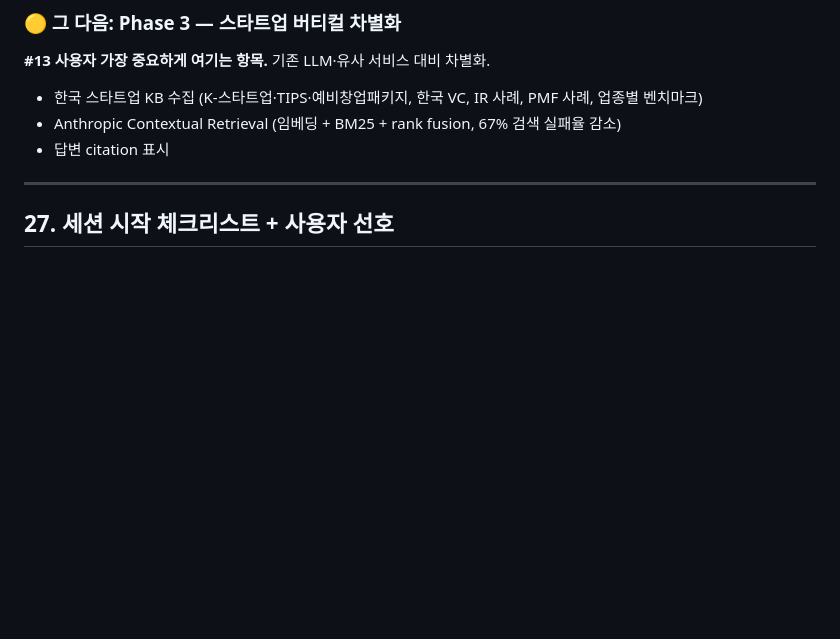
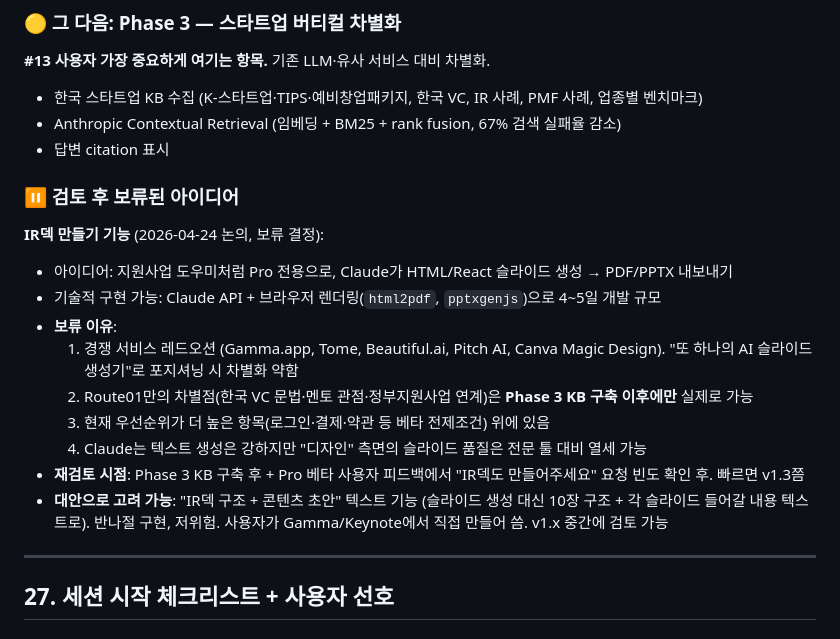
Before and after one commit to agripha9/route01, a Markdown page: CONTEXT.md, the part around the change. Drawn GitHub-style; blank space fills up the shorter version.

Commit message:
docs: record IR deck feature as deferred idea with reasoning
User asked whether to add an IR-deck generator (using Claude to
produce slide HTML/PPTX) as another Pro-tier feature alongside the
Grant Assistant. After discussion, decided to defer — not because
the feature is bad, but because:

1. Red ocean of specialized AI deck tools (Gamma, Tome, etc.)
   — launching without differentiation risks "me too" positioning.
2. Route01's real angle (Korean VC conventions, mentor-POV decks,
   government-grant tie-in) depends on Phase 3 KB existing first.
3. Backend + payment + login are more urgent for beta launch.
4. Slide 'design quality' from raw LLM output is weaker than
   specialized tools; would need curated Route01 templates to
   work well.

New §26 '검토 후 보류' block captures:
- What we considered (full slide MVP) and its ~4-5 day scope
- Why we're not doing it now
- When to revisit (post-Phase-3 KB + Pro beta feedback)
- A lighter-weight alternative (text-only IR structure + draft
  content) that could ship in a half-day if users ask for
  something before the full feature is justified

Meaningful to keep this in CONTEXT.md because, without the note,
a future session might re-propose the same feature from scratch
and miss the strategic reasoning already debated.

```diff
--- a/CONTEXT.md
+++ b/CONTEXT.md
@@ -451,6 +451,19 @@ route01/
 - Anthropic Contextual Retrieval (임베딩 + BM25 + rank fusion, 67% 검색 실패율 감소)
 - 답변 citation 표시
 
+### ⏸ 검토 후 보류된 아이디어
+
+**IR덱 만들기 기능** (2026-04-24 논의, 보류 결정):
+- 아이디어: 지원사업 도우미처럼 Pro 전용으로, Claude가 HTML/React 슬라이드 생성 → PDF/PPTX 내보내기
+- 기술적 구현 가능: Claude API + 브라우저 렌더링(`html2pdf`, `pptxgenjs`)으로 4~5일 개발 규모
+- **보류 이유**:
+  1. 경쟁 서비스 레드오션 (Gamma.app, Tome, Beautiful.ai, Pitch AI, Canva Magic Design). "또 하나의 AI 슬라이드 생성기"로 포지셔닝 시 차별화 약함
+  2. Route01만의 차별점(한국 VC 문법·멘토 관점·정부지원사업 연계)은 **Phase 3 KB 구축 이후에만** 실제로 가능
+  3. 현재 우선순위가 더 높은 항목(로그인·결제·약관 등 베타 전제조건) 위에 있음
+  4. Claude는 텍스트 생성은 강하지만 "디자인" 측면의 슬라이드 품질은 전문 툴 대비 열세 가능
+- **재검토 시점**: Phase 3 KB 구축 후 + Pro 베타 사용자 피드백에서 "IR덱도 만들어주세요" 요청 빈도 확인 후. 빠르면 v1.3쯤
+- **대안으로 고려 가능**: "IR덱 구조 + 콘텐츠 초안" 텍스트 기능 (슬라이드 생성 대신 10장 구조 + 각 슬라이드 들어갈 내용 텍스트로). 반나절 구현, 저위험. 사용자가 Gamma/Keynote에서 직접 만들어 씀. v1.x 중간에 검토 가능
+
 ---
 
 ## 27. 세션 시작 체크리스트 + 사용자 선호
```
